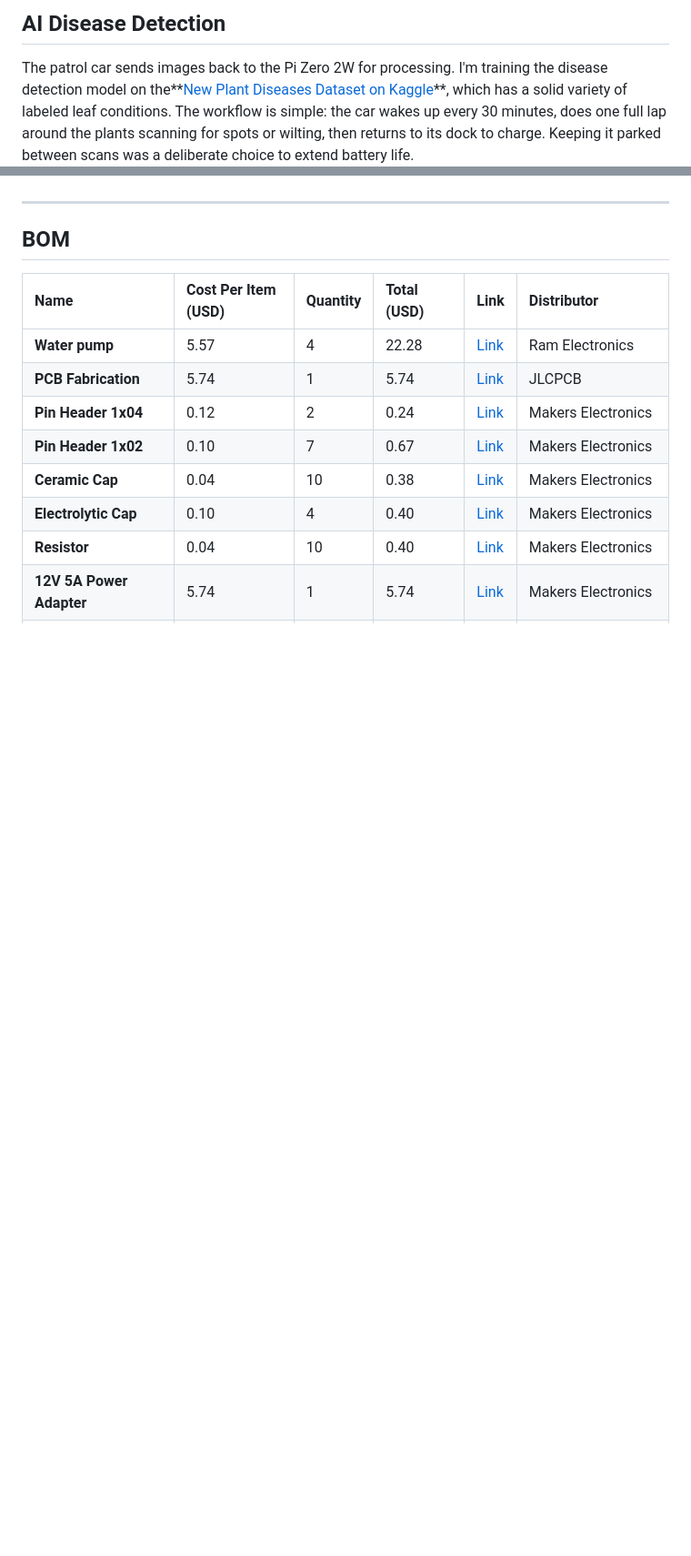
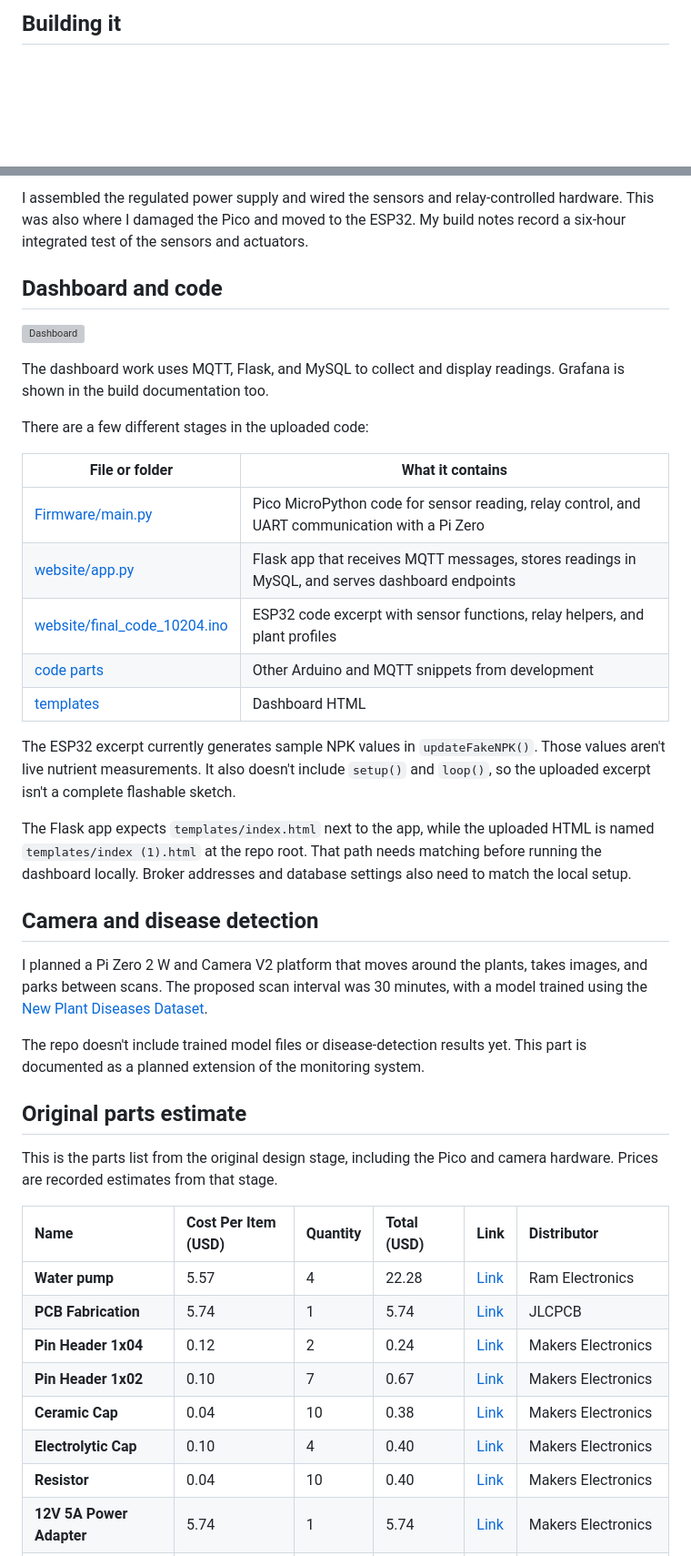
Before and after one commit to ZIZO932/Smart-Greenhouse-agriculture-system, a Markdown page: README.md, 2 parts joined by grey strips. Shown at 91% size. GitHub-like rendering; blank space fills up the shorter version; grey boxes are pictures that could not be loaded.

```diff
--- a/README.md
+++ b/README.md
@@ -47,5 +35,3 @@ I had to fix mistakes with relay footprints and ensure the power rails were wide
 
-## AI Disease Detection
-The patrol car sends images back to the Pi Zero 2W for processing. I'm training the disease detection model on the**[New Plant Diseases Dataset on Kaggle](https://www.kaggle.com/datasets/vipoooool/new-plant-diseases-dataset)**, which has a solid variety of labeled leaf conditions.
-The workflow is simple: the car wakes up every 30 minutes, does one full lap around the plants scanning for spots or wilting, then returns to its dock to charge. Keeping it parked between scans was a deliberate choice to extend battery life.
+## Building it
 
@@ -54,7 +43,35 @@ The workflow is simple: the car wakes up every 30 minutes, does one full lap aro
 
+I assembled the regulated power supply and wired the sensors and relay-controlled hardware. This was also where I damaged the Pico and moved to the ESP32. My build notes record a six-hour integrated test of the sensors and actuators.
 
----
-## BOM
+## Dashboard and code
+
+![Dashboard](https://stasis.hackclub-assets.com/images/1781288574691-5xvsad.png)
+
+The dashboard work uses MQTT, Flask, and MySQL to collect and display readings. Grafana is shown in the build documentation too.
+
+There are a few different stages in the uploaded code:
+
+| File or folder | What it contains |
+| --- | --- |
+| [Firmware/main.py](Firmware/main.py) | Pico MicroPython code for sensor reading, relay control, and UART communication with a Pi Zero |
+| [website/app.py](website/app.py) | Flask app that receives MQTT messages, stores readings in MySQL, and serves dashboard endpoints |
+| [website/final_code_10204.ino](website/final_code_10204.ino) | ESP32 code excerpt with sensor functions, relay helpers, and plant profiles |
+| [code parts](code%20parts/) | Other Arduino and MQTT snippets from development |
+| [templates](templates/) | Dashboard HTML |
+
+The ESP32 excerpt currently generates sample NPK values in `updateFakeNPK()`. Those values aren't live nutrient measurements. It also doesn't include `setup()` and `loop()`, so the uploaded excerpt isn't a complete flashable sketch.
+
+The Flask app expects `templates/index.html` next to the app, while the uploaded HTML is named `templates/index (1).html` at the repo root. That path needs matching before running the dashboard locally. Broker addresses and database settings also need to match the local setup.
+
+## Camera and disease detection
+
+I planned a Pi Zero 2 W and Camera V2 platform that moves around the plants, takes images, and parks between scans. The proposed scan interval was 30 minutes, with a model trained using the [New Plant Diseases Dataset](https://www.kaggle.com/datasets/vipoooool/new-plant-diseases-dataset).
+
+The repo doesn't include trained model files or disease-detection results yet. This part is documented as a planned extension of the monitoring system.
+
+## Original parts estimate
+
+This is the parts list from the original design stage, including the Pico and camera hardware. Prices are recorded estimates from that stage.
 
 | Name | Cost Per Item (USD) | Quantity | Total (USD) | Link | Distributor |
 | :--- | :--- | :--- | :--- | :--- | :--- |
```
Also changed, not shown: other parts of README.md (+27 -48 lines).
